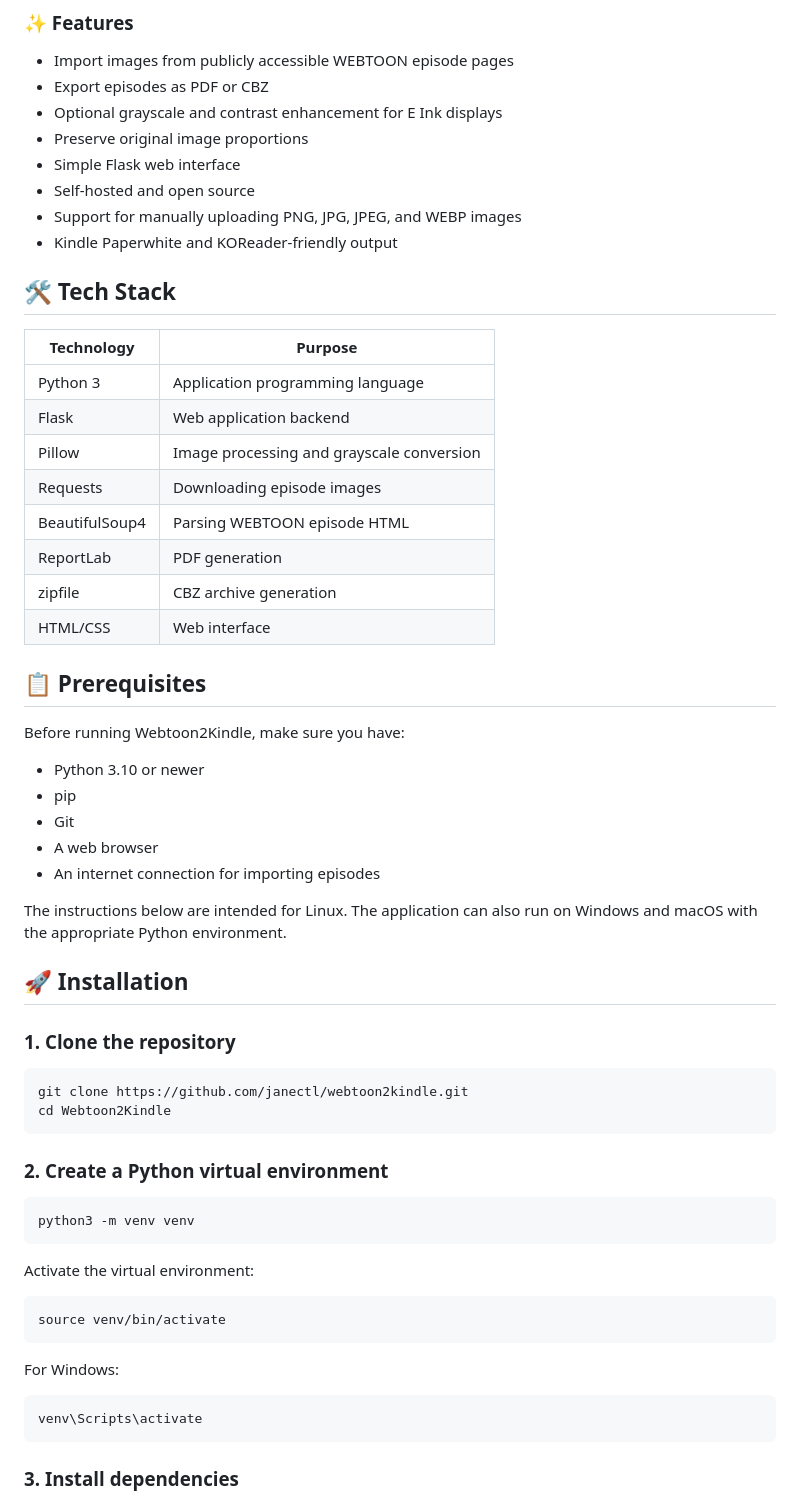
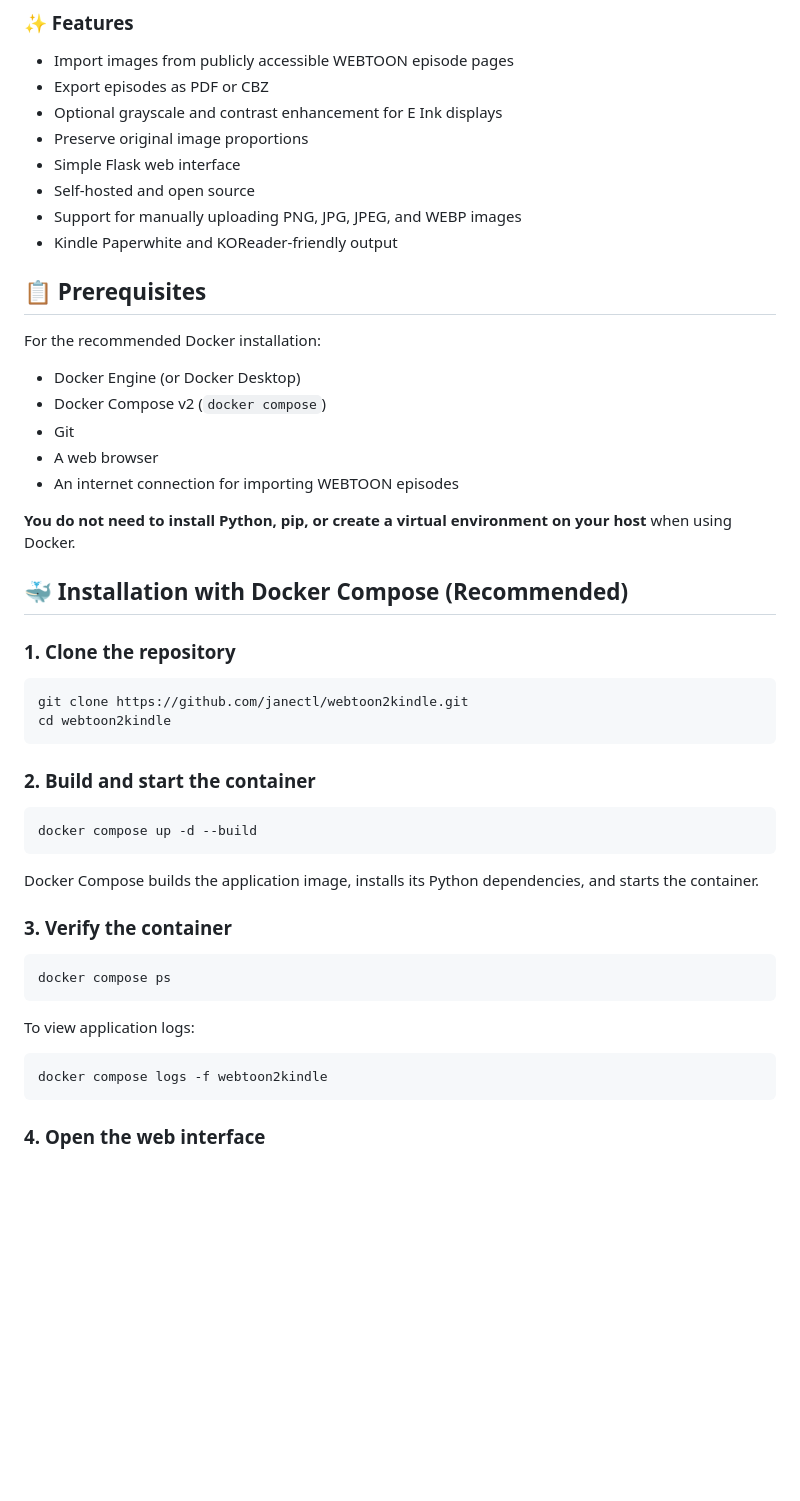
Before and after one commit to janectl/webtoon2kindle, a Markdown page: README.md, the part around one of its changes. Drawn GitHub-style; blank space fills up the shorter version.

Commit message:
docs: updated readme for container setup

````diff
--- a/README.md
+++ b/README.md
@@ -22,58 +22,49 @@ Since WEBTOON is designed for continuous vertical scrolling, I wanted a simple w
 - Support for manually uploading PNG, JPG, JPEG, and WEBP images
 - Kindle Paperwhite and KOReader-friendly output
 
-## 🛠️ Tech Stack
-
-| Technology | Purpose |
-|---|---|
-| Python 3 | Application programming language |
-| Flask | Web application backend |
-| Pillow | Image processing and grayscale conversion |
-| Requests | Downloading episode images |
-| BeautifulSoup4 | Parsing WEBTOON episode HTML |
-| ReportLab | PDF generation |
-| zipfile | CBZ archive generation |
-| HTML/CSS | Web interface |
 
 ## 📋 Prerequisites
 
-Before running Webtoon2Kindle, make sure you have:
+For the recommended Docker installation:
 
-- Python 3.10 or newer
-- pip
-- Git
-- A web browser
-- An internet connection for importing episodes
+-   Docker Engine (or Docker Desktop)
+-   Docker Compose v2 (`docker compose`)
+-   Git
+-   A web browser
+-   An internet connection for importing WEBTOON episodes
 
-The instructions below are intended for Linux. The application can also run on Windows and macOS with the appropriate Python environment.
+**You do not need to install Python, pip, or create a virtual
+environment on your host** when using Docker.
 
-## 🚀 Installation
+## 🐳 Installation with Docker Compose (Recommended)
 
 ### 1. Clone the repository
 
-```bash
+``` bash
 git clone https://github.com/janectl/webtoon2kindle.git
-cd Webtoon2Kindle
+cd webtoon2kindle
 ```
 
+### 2. Build and start the container
 
-### 2. Create a Python virtual environment
-
-```bash
-python3 -m venv venv
+``` bash
+docker compose up -d --build
 ```
 
-Activate the virtual environment:
+Docker Compose builds the application image, installs its Python
+dependencies, and starts the container.
 
-```bash
-source venv/bin/activate
+### 3. Verify the container
+
+``` bash
+docker compose ps
 ```
 
-For Windows:
+To view application logs:
 
-```powershell
-venv\Scripts\activate
+``` bash
+docker compose logs -f webtoon2kindle
 ```
 
-### 3. Install dependencies
+### 4. Open the web interface
 
````
Also changed, not shown: other parts of README.md (+2 -66 lines).
